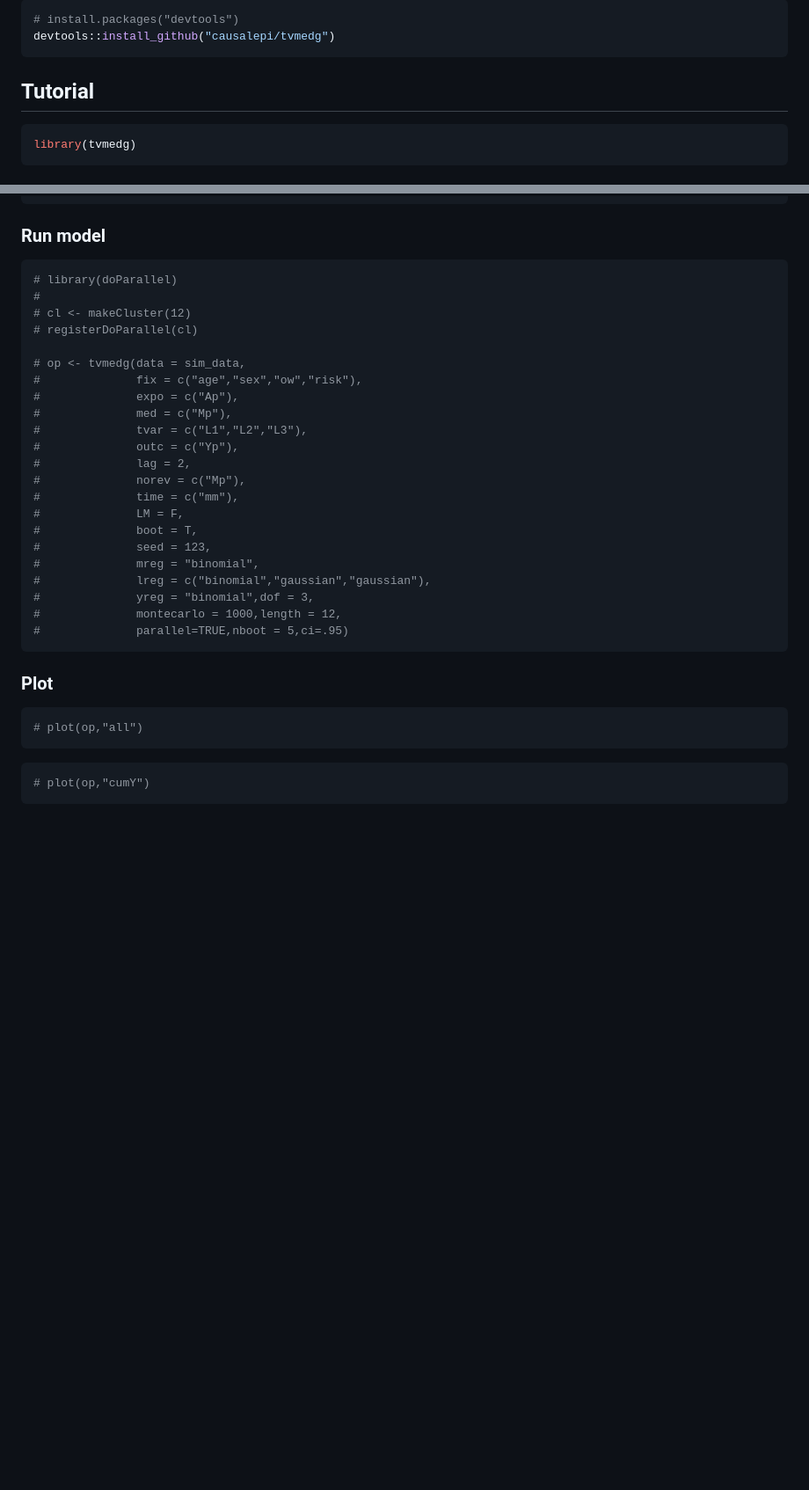
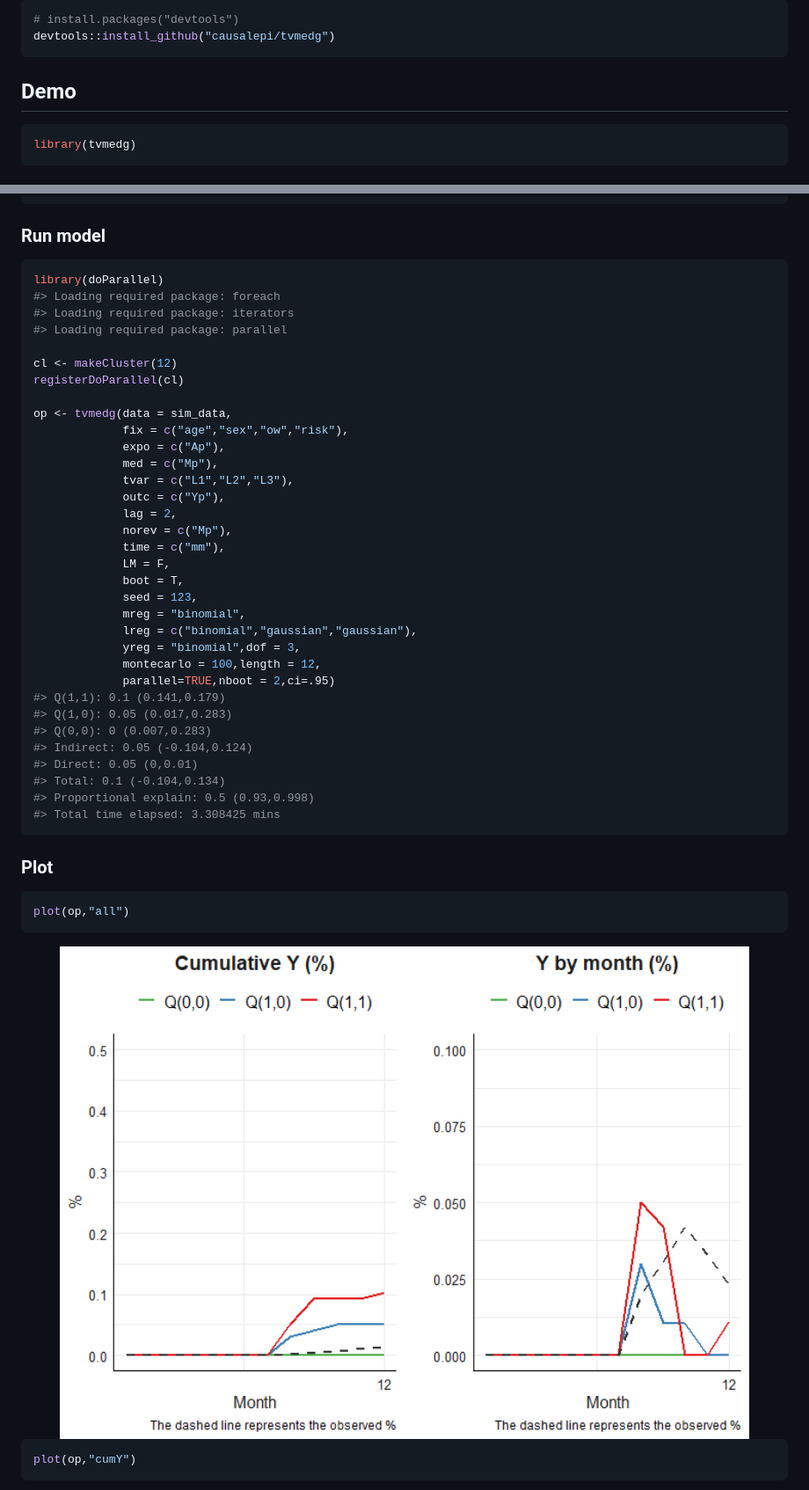
Before and after one commit to causalepi/tvmedg, a Markdown page: README.md, 2 parts joined by grey strips. Shown at 88% size. Drawn GitHub-style; pictures changed too: man/figures/README-unnamed-chunk-5-1.png; blank space fills up the shorter version.

Commit message:
update tutorial

````diff
--- a/README.md
+++ b/README.md
@@ -22,7 +22,7 @@ You can install the development version of tvmedg like so:
 devtools::install_github("causalepi/tvmedg")
 ```
 
-## Tutorial
+## Demo
 
 ``` r
 library(tvmedg)
@@ -44,37 +44,50 @@ head(sim_data)
 ### Run model
 
 ``` r
-# library(doParallel)
-#
-# cl <- makeCluster(12)
-# registerDoParallel(cl)
+library(doParallel)
+#> Loading required package: foreach
+#> Loading required package: iterators
+#> Loading required package: parallel
 
-# op <- tvmedg(data = sim_data,
-#              fix = c("age","sex","ow","risk"),
-#              expo = c("Ap"),
-#              med = c("Mp"),
-#              tvar = c("L1","L2","L3"),
-#              outc = c("Yp"),
-#              lag = 2,
-#              norev = c("Mp"),
-#              time = c("mm"),
-#              LM = F,
-#              boot = T,
-#              seed = 123,
-#              mreg = "binomial",
-#              lreg = c("binomial","gaussian","gaussian"),
-#              yreg = "binomial",dof = 3,
-#              montecarlo = 1000,length = 12,
-#              parallel=TRUE,nboot = 5,ci=.95)
+cl <- makeCluster(12)
+registerDoParallel(cl)
+
+op <- tvmedg(data = sim_data,
+             fix = c("age","sex","ow","risk"),
+             expo = c("Ap"),
+             med = c("Mp"),
+             tvar = c("L1","L2","L3"),
+             outc = c("Yp"),
+             lag = 2,
+             norev = c("Mp"),
+             time = c("mm"),
+             LM = F,
+             boot = T,
+             seed = 123,
+             mreg = "binomial",
+             lreg = c("binomial","gaussian","gaussian"),
+             yreg = "binomial",dof = 3,
+             montecarlo = 100,length = 12,
+             parallel=TRUE,nboot = 2,ci=.95)
+#> Q(1,1): 0.1 (0.141,0.179)
+#> Q(1,0): 0.05 (0.017,0.283)
+#> Q(0,0): 0 (0.007,0.283)
+#> Indirect: 0.05 (-0.104,0.124)
+#> Direct: 0.05 (0,0.01)
+#> Total: 0.1 (-0.104,0.134)
+#> Proportional explain: 0.5 (0.93,0.998)
+#> Total time elapsed: 3.308425 mins
 ```
 
 ### Plot
 
 ``` r
-# plot(op,"all")
+plot(op,"all")
 ```
 
+<img src="man/figures/README-unnamed-chunk-5-1.png" width="100%" />
+
 ``` r
-# plot(op,"cumY")
+plot(op,"cumY")
 ```
 
````
Also changed, not shown: other parts of README.md (+5 -1 lines), man/figures/README-unnamed-chunk-6-1.png, man/figures/README-unnamed-chunk-7-1.png, man/figures/amly.png (added), 4 other files.
